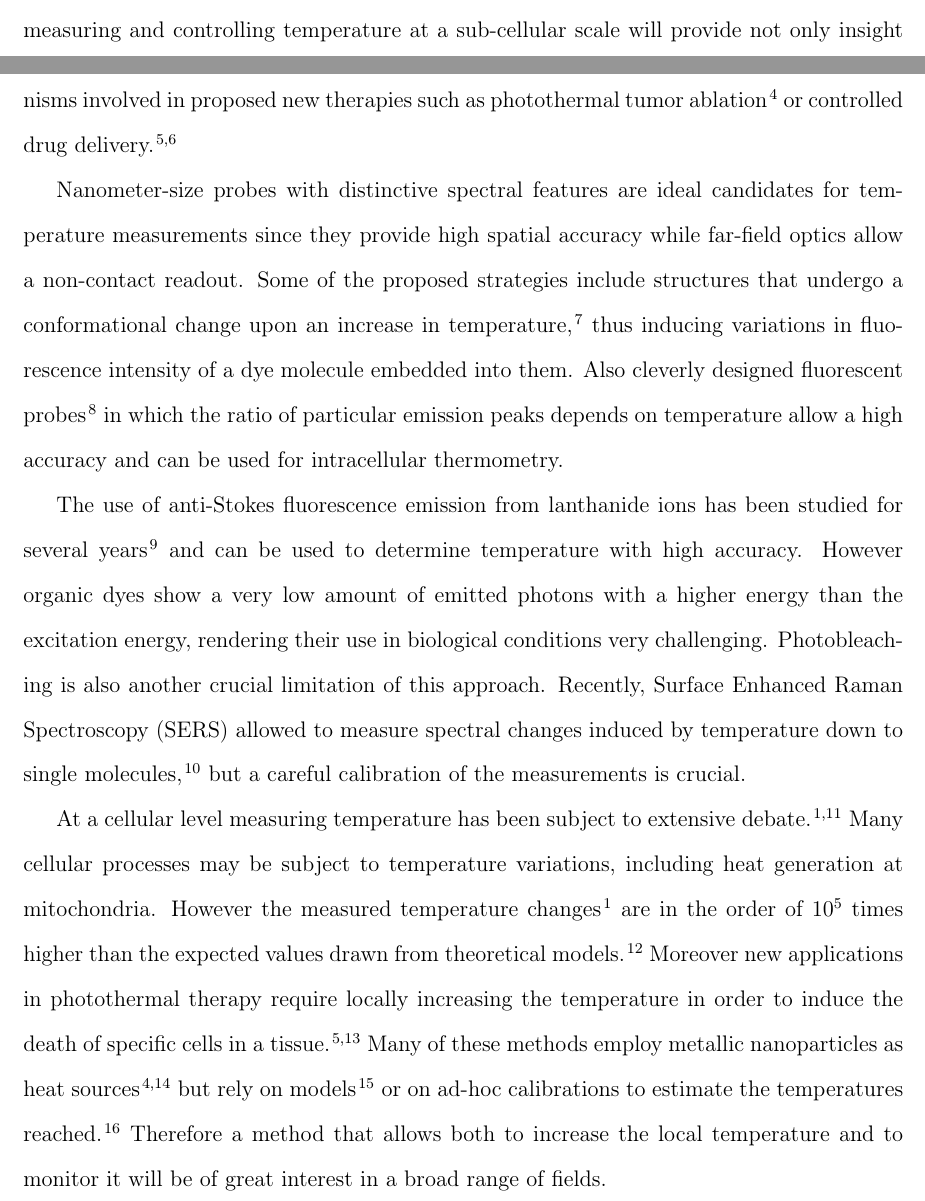
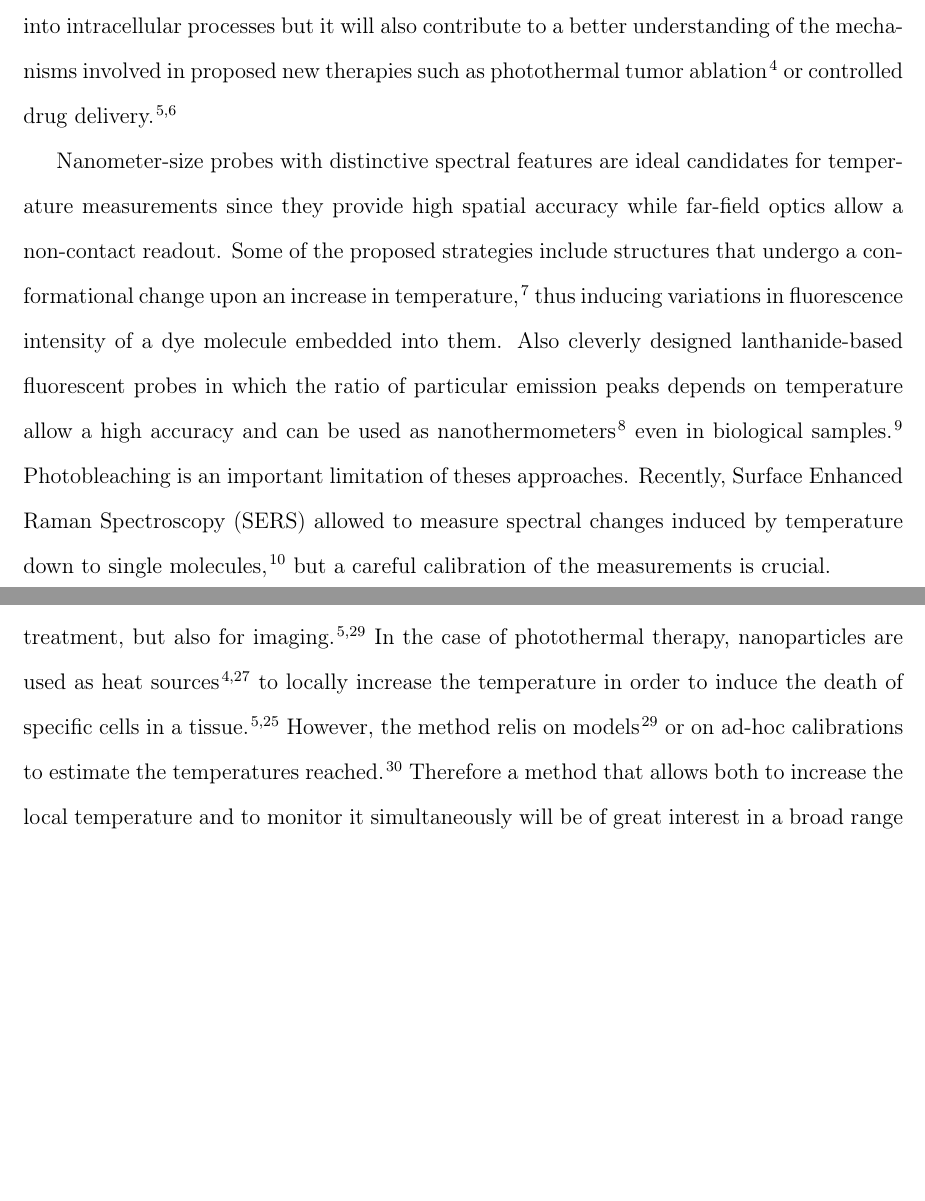
Before and after one commit to aquilesC/Anti-Stokes-Paper, a LaTeX paper (anti_stokes.tex): two parts of pages 1 and 2 of 21 before the commit and two parts of pages 2 and 3 of 21 after it, joined at a grey line, cut at the place of the change, the shorter picture padded with empty space. Compiled offline with pdfLaTeX.

Commit message:
added some of the changes that michel suggested.

```diff
--- a/anti_stokes.tex
+++ b/anti_stokes.tex
@@ -47,7 +47,7 @@
 \affiliation[Leiden]
 {Huygens-Kamerlingh Onnes Lab, 2300RA Leiden, The Netherlands}
 
-\title{Gold nanoparticles as nano-thermometers}
+\title{Gold nanoparticles as absolute nano-thermometers}
 
 \keywords{Gold nanorods, Plasmon, Anti-Stokes, Sensing, Temperature}
 
@@ -90,35 +89,28 @@ measurements since they provide high spatial accuracy while far-field optics
 allow a non-contact readout. Some of the proposed strategies include structures
 that undergo a conformational change upon an increase in
 temperature\cite{Ebrahimi2014}, thus inducing variations in fluorescence
-intensity of a dye molecule embedded into them. Also cleverly designed
-fluorescent probes\cite{Vetrone2010} in which the ratio of particular emission
-peaks depends on temperature allow a high accuracy and can be used for
-intracellular thermometry.
+intensity of a dye molecule embedded into them.
+%The use of anti-Stokes fluorescence emission from lanthanide ions has been
+%studied for several years\cite{Auzel2004a} and can be used to determine
+%temperature with high accuracy. An alternative could be the use of dyes, show a very low amount of
+%emitted photons with a higher energy than the excitation energy, rendering their
+%use in biological conditions very challenging.
+Also cleverly designed lanthanide-based fluorescent probes in which the ratio of particular emission
+peaks depends on temperature allow a high accuracy and can be used as nanothermometers \cite{liu2016ratiometric}
+even in biological samples \cite{Vetrone2010}.
+Photobleaching is an important limitation of theses approaches.
+Recently, Surface Enhanced Raman Spectroscopy (SERS) allowed to measure spectral
+changes induced by temperature down to single molecules\cite{Pozzi2015},
+but a careful calibration of the measurements is crucial.
 
-The use of anti-Stokes fluorescence emission from lanthanide ions has been
-studied for several years\cite{Auzel2004a} and can be used to determine
-temperature with high accuracy. However organic dyes show a very low amount of
-emitted photons with a higher energy than the excitation energy, rendering their
-use in biological conditions very challenging. Photobleaching is also another crucial limitation
-of this approach.
-Recently, Surface Enhanced Raman
-Spectroscopy (SERS) allowed to measure spectral changes induced by temperature
-down to single molecules\cite{Pozzi2015}, but a careful calibration of the
-measurements is crucial.
-
-At a cellular level measuring temperature has been subject to extensive
-debate\cite{Yang2011a,Suzuki2015}. Many cellular processes may be subject to
-temperature variations, including heat generation at mitochondria. However the
-measured temperature changes\cite{Yang2011a} are in the order of $10^5$ times
-higher than the expected values drawn from theoretical models\cite{Sato2014}.
-Moreover new applications in photothermal therapy require locally increasing the
-temperature in order to induce the death of specific cells in a
-tissue\cite{Huang2008,Huang2006}. Many of these methods employ metallic
-nanoparticles as heat sources\cite{Gobin2007,Hirsch2003} but rely on
-models\cite{Zhao2014a} or on ad-hoc calibrations to estimate the temperatures
-reached\cite{Donner2013}. Therefore a method that allows both to increase the
-local temperature and to monitor it will be of great interest in a broad range
-of fields.
+%Many cellular processes may be subject to
+%temperature variations, including heat generation at mitochondria.
+%Experimental access to these temperature changes is a challenging taskat a cellular and sub-celullar level has
+%Temperature changes due to cellular process has been subject to extensive
+%debate\cite{Yang2011a,Suzuki2015}.  However the
+%measured temperature changes\cite{Yang2011a} are in the order of $10^5$ times
+%higher than the expected values drawn from theoretical models\cite{Sato2014}.
+%Moreover
 
 Gold nanoparticles continue to receive a fair amount of attention because of
 their unique optical properties\cite{Zijlstra2011}. The collective oscillation
@@ -148,3 +141,12 @@ advantages of gold nanoparticles is the possibility of tuning their resonance to
 the near infra-red range, where the penetration of light into tissues can be of
 several centimeters\cite{Huang2006,Gobin2007,Hirsch2003,ONeal2004,Li2013c,Huang2008}.
 Moreover the particles can be used not only for treatment, but also for
+imaging\cite{Zhao2014a,Huang2006}. In the case of photothermal therapy,
+nanoparticles are used as heat sources\cite{Gobin2007,Hirsch2003} to locally increase the
+temperature in order to induce the death of specific cells in a
+tissue\cite{Huang2008,Huang2006}. However, the method relis on models\cite{Zhao2014a}
+or on ad-hoc calibrations to estimate the temperatures reached\cite{Donner2013}.
+Therefore a method that allows both to increase the
+local temperature and to monitor it simultaneously
+will be of great interest in a broad range of fields.
+In this paper we show that the anti-Stokes
```
Also changed, not shown: anti_stokes.bib (+12 -0 lines), anti_stokes.tex (7 more changed lines).
